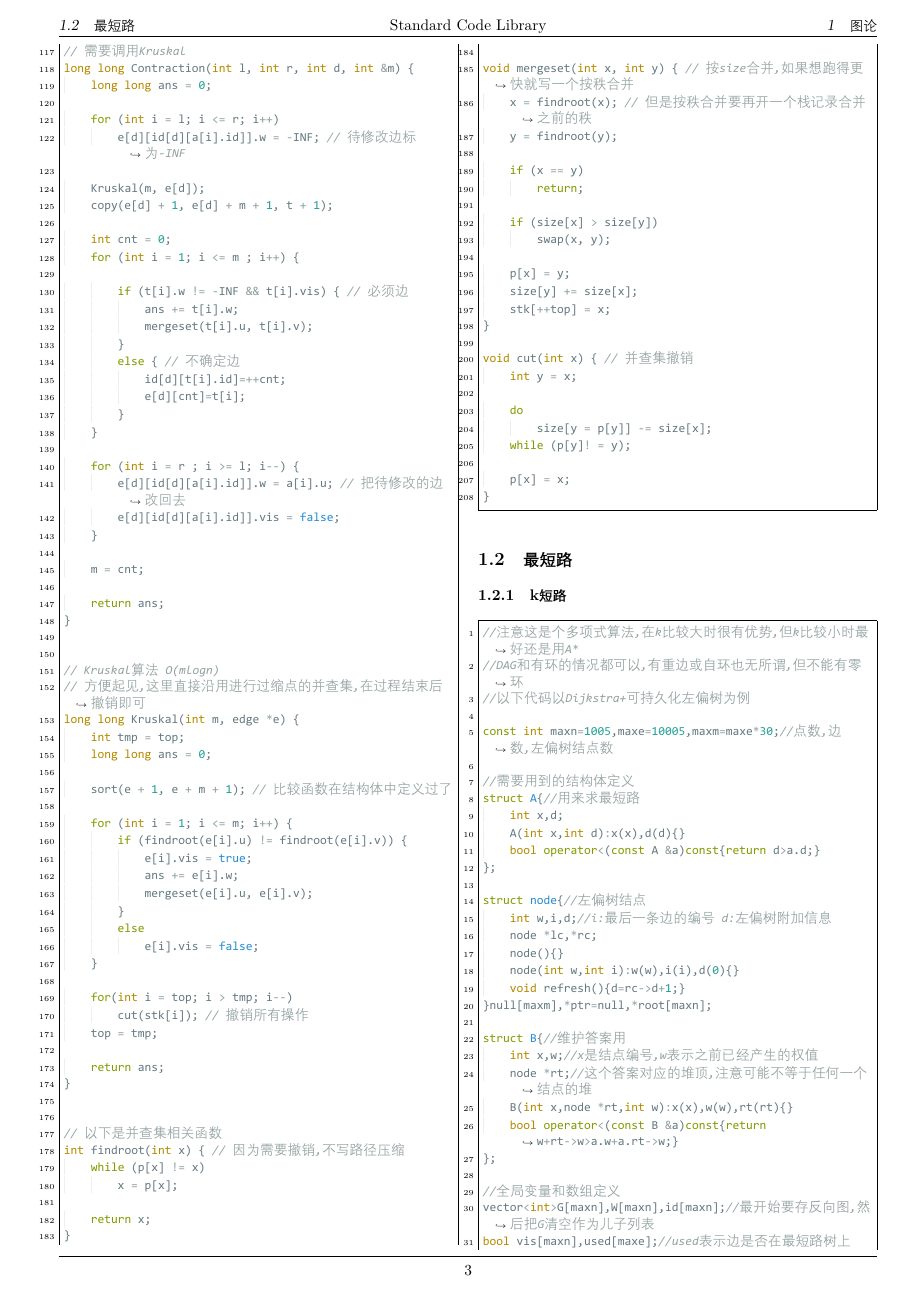
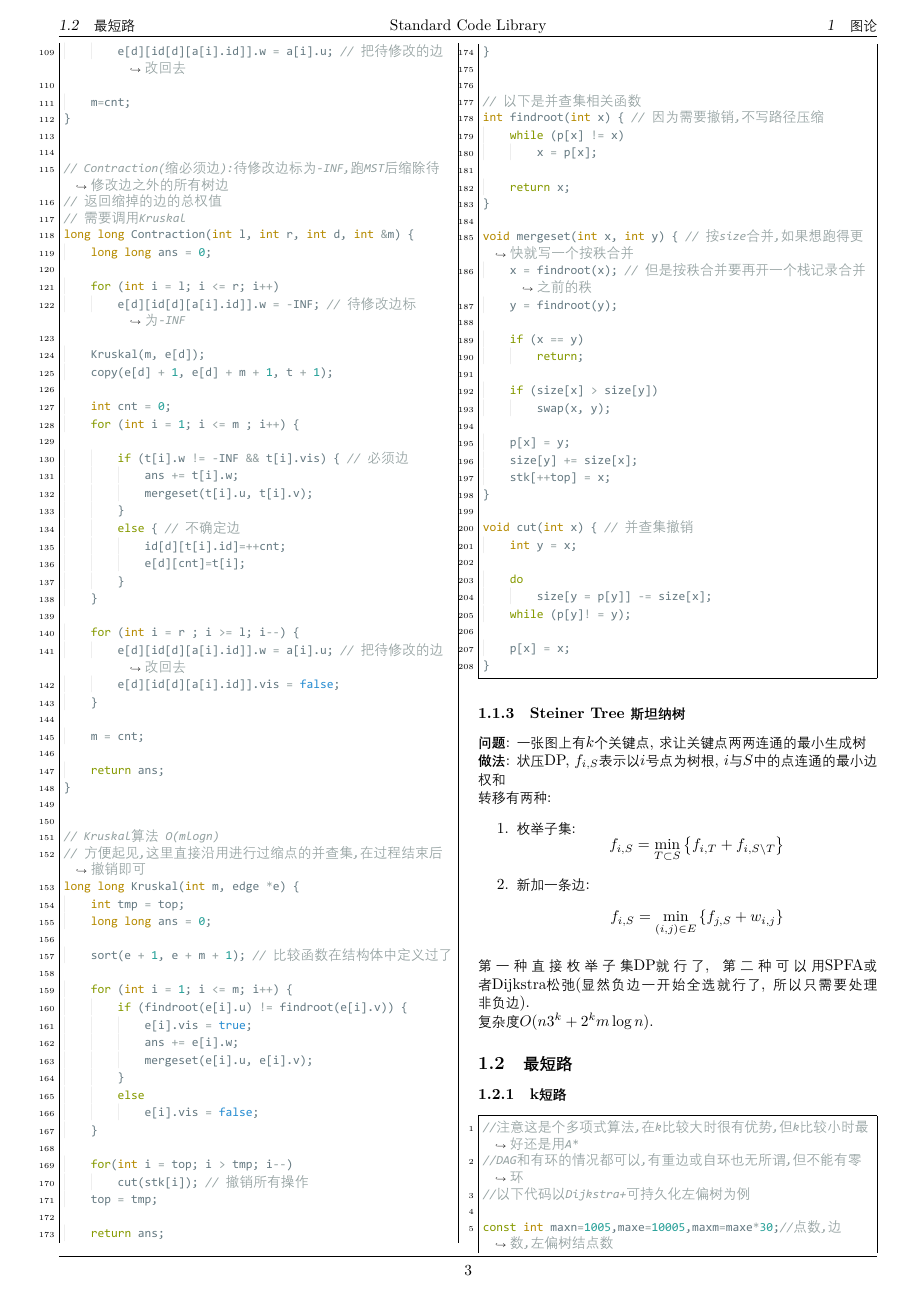
Before and after one commit to antileaf/Standard-Code-Library, a LaTeX document (latex/main.tex, which reads src/graph/steiner.tex, src/misc/枚举子集.tex): page 4 of 37. The pictures show the PDF file latex/main.pdf that the author committed with the source.

Commit message:
added steiner

```diff
--- a/latex/main.tex
+++ b/latex/main.tex
@@ -144,7 +145,8 @@
 				% \subsubsection{最小树形图(朱刘算法)}
 
 
-				% \subsubsection{斯坦纳树}
+				\subsubsection{Steiner Tree 斯坦纳树}
+					\input{../src/graph/steiner.tex}
 
 
 			\subsection{最短路}
@@ -474,6 +476,9 @@
 				\subsection{xorshift}
 					\inputminted{cpp}{../src/misc/xorshift.cpp}
 
+				\subsection{枚举子集}
+					\input{../src/misc/枚举子集.tex}
+
 				\subsection{STL}
 					\input{../src/misc/STL.tex}
 
--- /dev/null
+++ b/src/graph/steiner.tex
@@ -0,0 +1,12 @@
+{\bfseries 问题}: 一张图上有$k$个关键点, 求让关键点两两连通的最小生成树
+
+{\bfseries 做法}: 状压DP, $f_{i,S}$表示以$i$号点为树根, $i$与$S$中的点连通的最小边权和
+
+转移有两种:
+\begin{enumerate}
+	\item 枚举子集: $$\begin{aligned}f_{i, S} = \min_{T\subset S} \left\{f_{i, T} + f_{i, S\setminus T}\right\}\end{aligned}$$
+	\item 新加一条边: $$\begin{aligned}f_{i, S} = \min_{(i, j)\in E} \left\{f_{j, S} + w_{i, j}\right\}\end{aligned}$$
+\end{enumerate}
+第一种直接枚举子集DP就行了, 第二种可以用SPFA或者Dijkstra松弛(显然负边一开始全选就行了, 所以只需要处理非负边).
+
+复杂度$O(n 3^k + 2^k m\log n)$.
--- /dev/null
+++ b/src/misc/枚举子集.tex
@@ -0,0 +1,6 @@
+(注意这是$t\ne 0$的写法, 如果可以等于$0$需要在循环里手动\mintinline{cpp}{break})
+\begin{minted}{cpp}
+for (int t = s; t; (--t) &= s) {
+    // do something
+}
+\end{minted}
```
Also changed, not shown: src/graph/Boruvka.tex (added, +6 -0 lines), README.md, latex/main.pdf, latex/main.tex (3 more changed lines), 6 other files.
